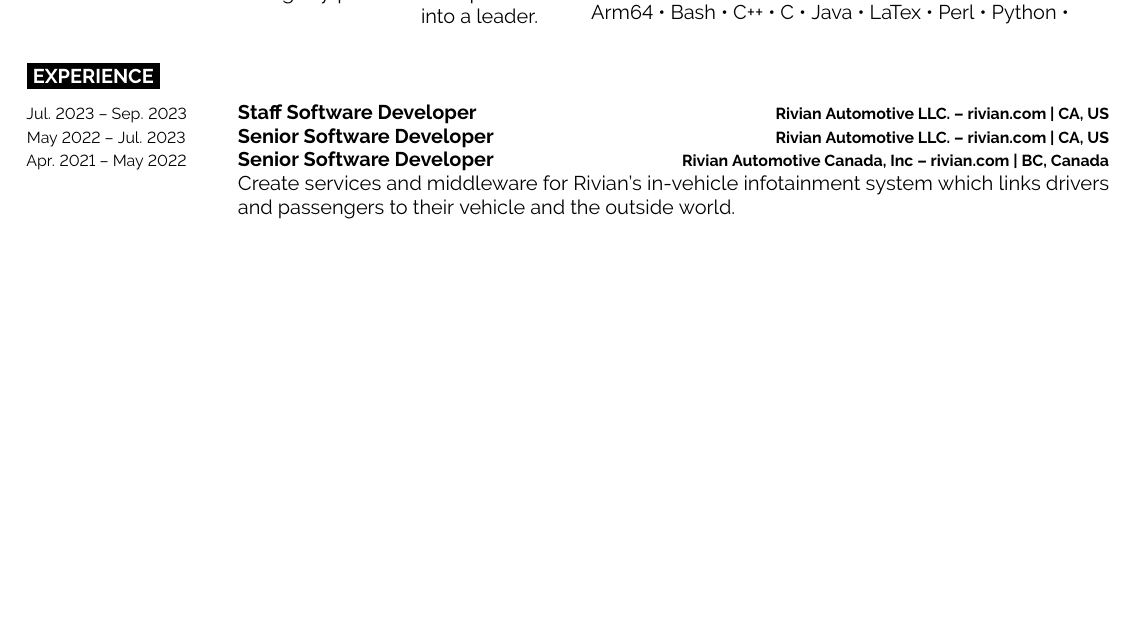
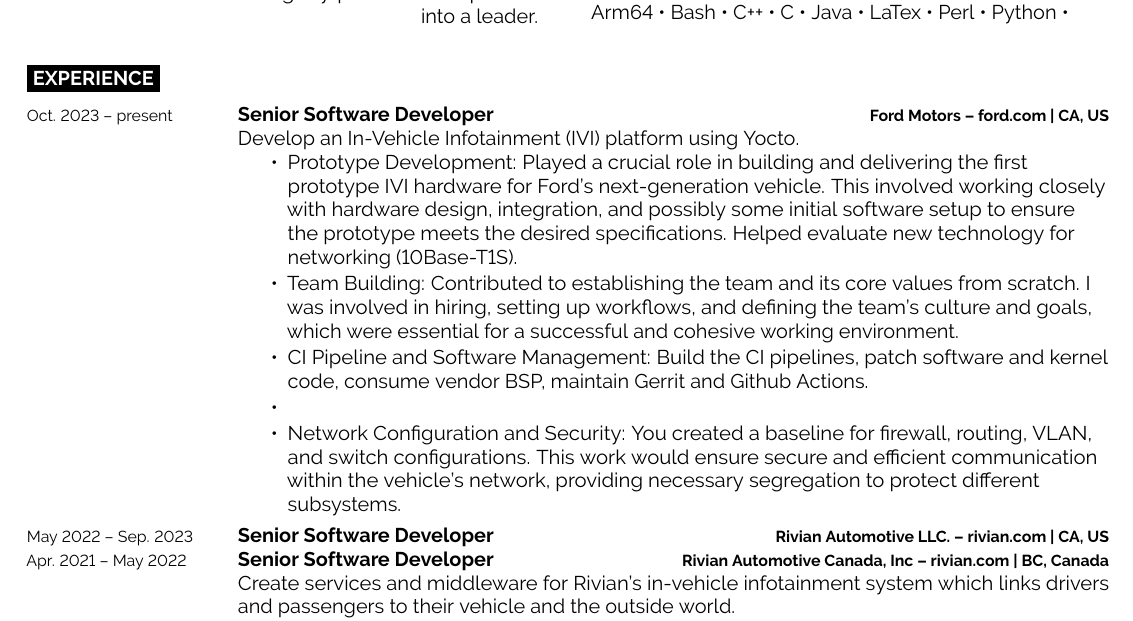
Before and after one commit to jeanlego/CV, a LaTeX CV (src/CV/professional.tex, which reads src/experience.tex): part of page 1 of 3, cut so that both start at the same text, the shorter picture padded with empty space. Compiled offline with pdfLaTeX.

Commit message:
Update experience.tex

```diff
--- a/src/experience.tex
+++ b/src/experience.tex
@@ -2,13 +2,22 @@
 
 \cvsect{Experience}
 
-\tightentry
-{Jul. 2023 -- Sep. 2023}
-{Staff Software Developer}
-{Rivian Automotive LLC. -- \href{https://rivian.com/}{rivian.com} | CA, US}
+\entrys
+{Oct. 2023 -- present}
+{Senior Software Developer}
+{Ford Motors -- \href{https://www.ford.com/}{ford.com} | CA, US}{
+	Develop an In-Vehicle Infotainment (IVI) platform using Yocto.
+	\begin{tightemize}
+		\item Prototype Development: Played a crucial role in building and delivering the first prototype IVI hardware for Ford's next-generation vehicle. This involved working closely with hardware design, integration, and possibly some initial software setup to ensure the prototype meets the desired specifications. Helped evaluate new technology for networking (10Base-T1S).
+		\item Team Building: Contributed to establishing the team and its core values from scratch. I was involved in hiring, setting up workflows, and defining the team's culture and goals, which were essential for a successful and cohesive working environment.
+		\item CI Pipeline and Software Management: Build the CI pipelines, patch software and kernel code, consume vendor BSP, maintain Gerrit and Github Actions.
+		\item
+		\item Network Configuration and Security: You created a baseline for firewall, routing, VLAN, and switch configurations. This work would ensure secure and efficient communication within the vehicle's network, providing necessary segregation to protect different subsystems.
+	\end{tightemize}
+}
 
 \tightentry
-{May 2022 -- Jul. 2023}
+{May 2022 -- Sep. 2023}
 {Senior Software Developer}
 {Rivian Automotive LLC. -- \href{https://rivian.com/}{rivian.com} | CA, US}
 
```
